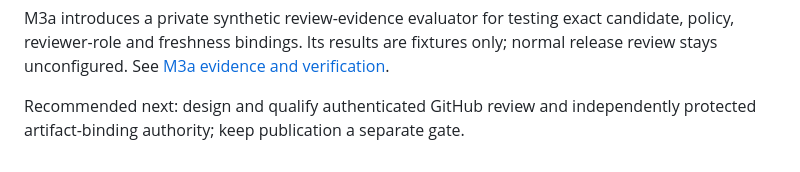
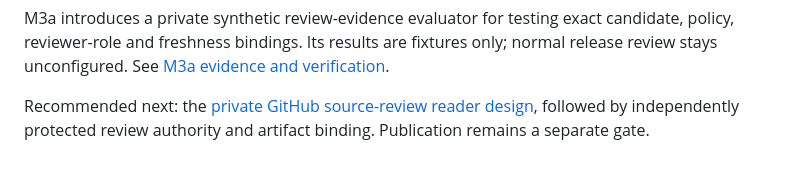
Before and after one commit to opsydyn/governator, a Markdown page: README.md, the part around the change. Drawn GitHub-style.

Commit message:
docs: design next local GitHub review reader

```diff
--- a/README.md
+++ b/README.md
@@ -58,4 +58,4 @@ Hosted CI/required-check configuration, authenticated published baselines and re
 
 M3a introduces a private synthetic review-evidence evaluator for testing exact candidate, policy, reviewer-role and freshness bindings. Its results are fixtures only; normal release review stays unconfigured. See [M3a evidence and verification](docs/m3a-verification.md).
 
-Recommended next: design and qualify authenticated GitHub review and independently protected artifact-binding authority; keep publication a separate gate.
+Recommended next: the [private GitHub source-review reader design](docs/superpowers/specs/2026-10-27-m3b-github-review-reader-design.md), followed by independently protected review authority and artifact binding. Publication remains a separate gate.
```
Also changed, not shown: 1 other file.
